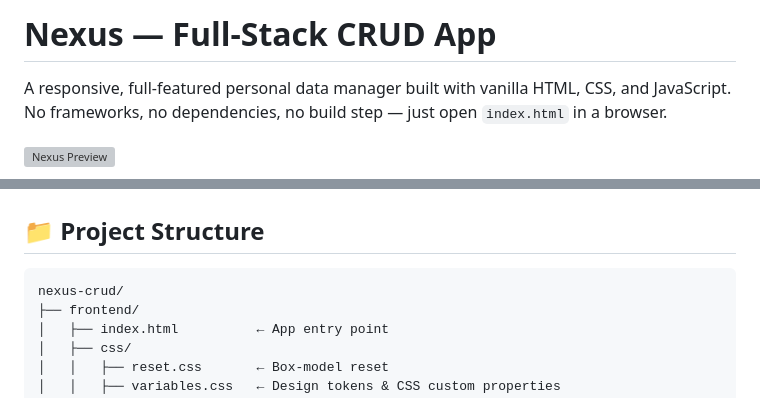
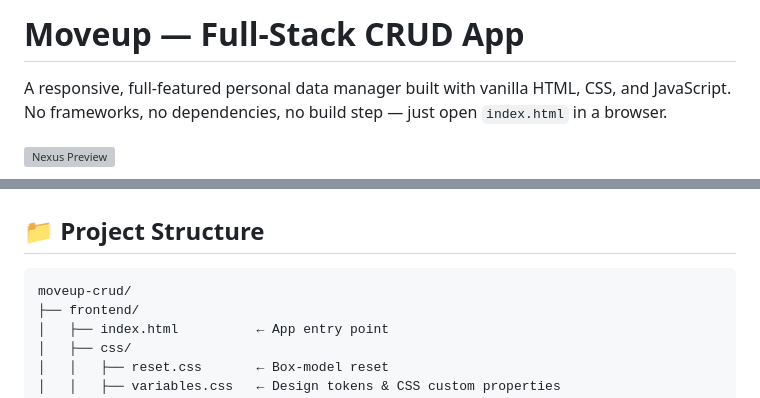
Before and after one commit to Hetsoni798/Moveup, a Markdown page: README.md, 2 parts joined by grey strips. Rendered like a GitHub page; grey boxes are pictures that could not be loaded.

Commit message:
Rename project from Nexus to Moveup

````diff
--- a/README.md
+++ b/README.md
@@ -1,4 +1,4 @@
-# Nexus — Full-Stack CRUD App
+# Moveup — Full-Stack CRUD App
 
 A responsive, full-featured personal data manager built with vanilla HTML, CSS, and JavaScript. No frameworks, no dependencies, no build step — just open `index.html` in a browser.
 
@@ -50,7 +50,7 @@ npx serve frontend
 ## 📁 Project Structure
 
 ```
-nexus-crud/
+moveup-crud/
 ├── frontend/
 │   ├── index.html          ← App entry point
 │   ├── css/
````
